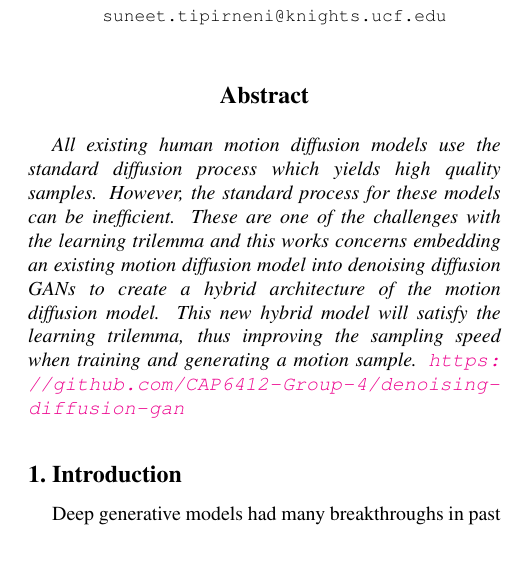
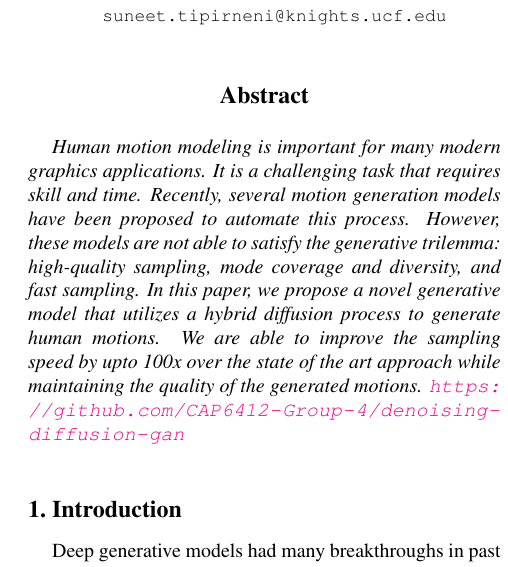
Before and after one commit to CAP6412-Group-4/mdm-2-ddgan-report, a LaTeX paper (src/MDM_DDGAN.tex): part of one column of page 1 of 8, cut so that both start at the same text. Compiled offline with pdfLaTeX.

Commit message:
abstract update

```diff
--- a/src/MDM_DDGAN.tex
+++ b/src/MDM_DDGAN.tex
@@ -80,11 +80,13 @@
 %                                  ABSTRACT
 % <><><><><><><><><><><><><><><><><><><><><><><><><><><><><><><><><><><><><><><><>
 \begin{abstract}
-    All existing human motion diffusion models use the standard diffusion process which yields high
-    quality samples. However, the standard process for these models can be inefficient. These are one of
-    the challenges with the learning trilemma and this works concerns embedding an existing motion diffusion
-    model into denoising diffusion GANs to create a hybrid architecture of the motion diffusion model. This
-    new hybrid model will satisfy the learning trilemma, thus improving the sampling speed when training and generating a motion sample.
+    Human motion modeling is important for many modern graphics applications.
+    It is a challenging task that requires skill and time. Recently, several motion generation
+    models have been proposed to automate this process. However, these models are not able to
+    satisfy the generative trilemma: high-quality sampling, mode coverage and diversity, and fast sampling.
+    In this paper, we propose a novel generative model that utilizes a hybrid diffusion process
+    to generate human motions. We are able to improve the sampling speed by upto 100x over the
+    state of the art approach while maintaining the quality of the generated motions.
     \url{https://github.com/CAP6412-Group-4/denoising-diffusion-gan}
 \end{abstract}
 
```
